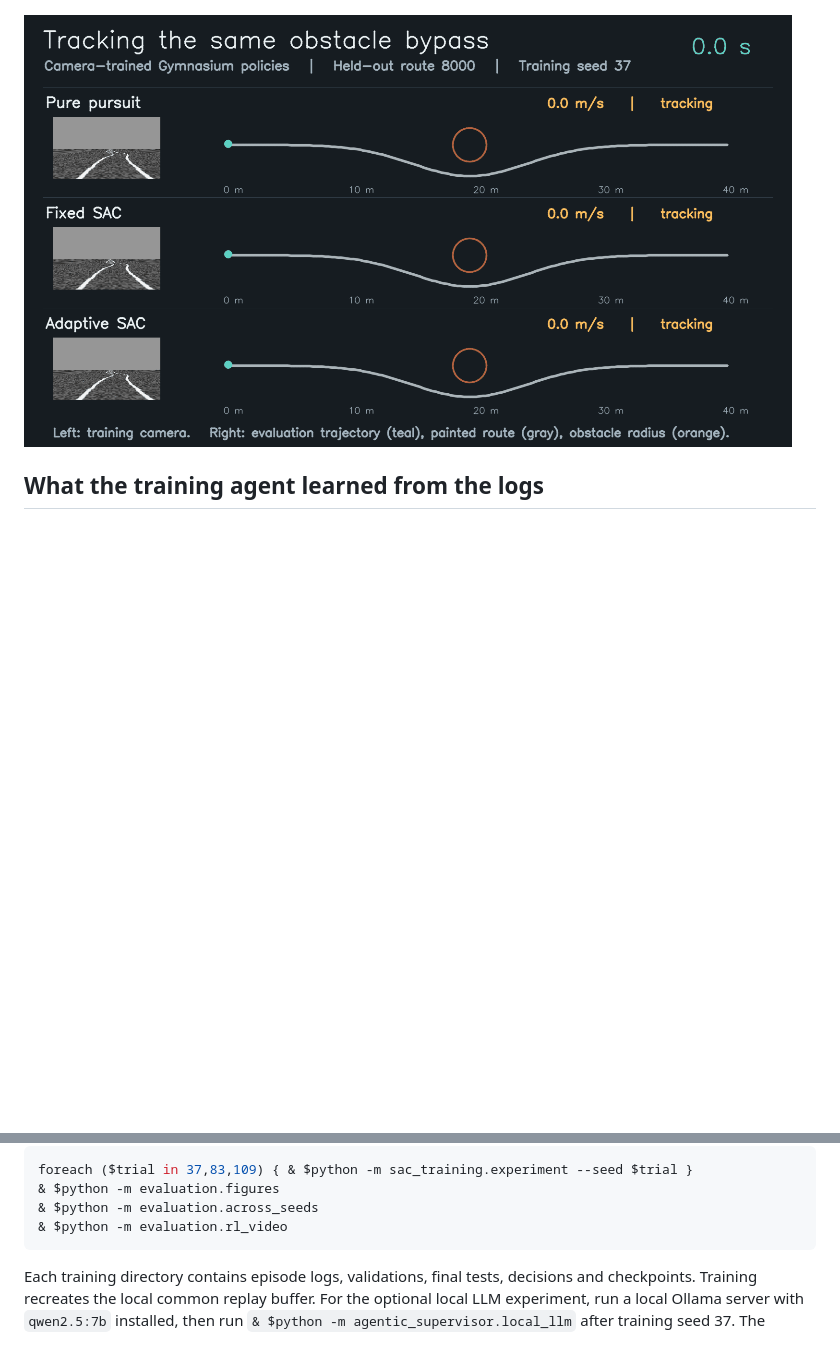
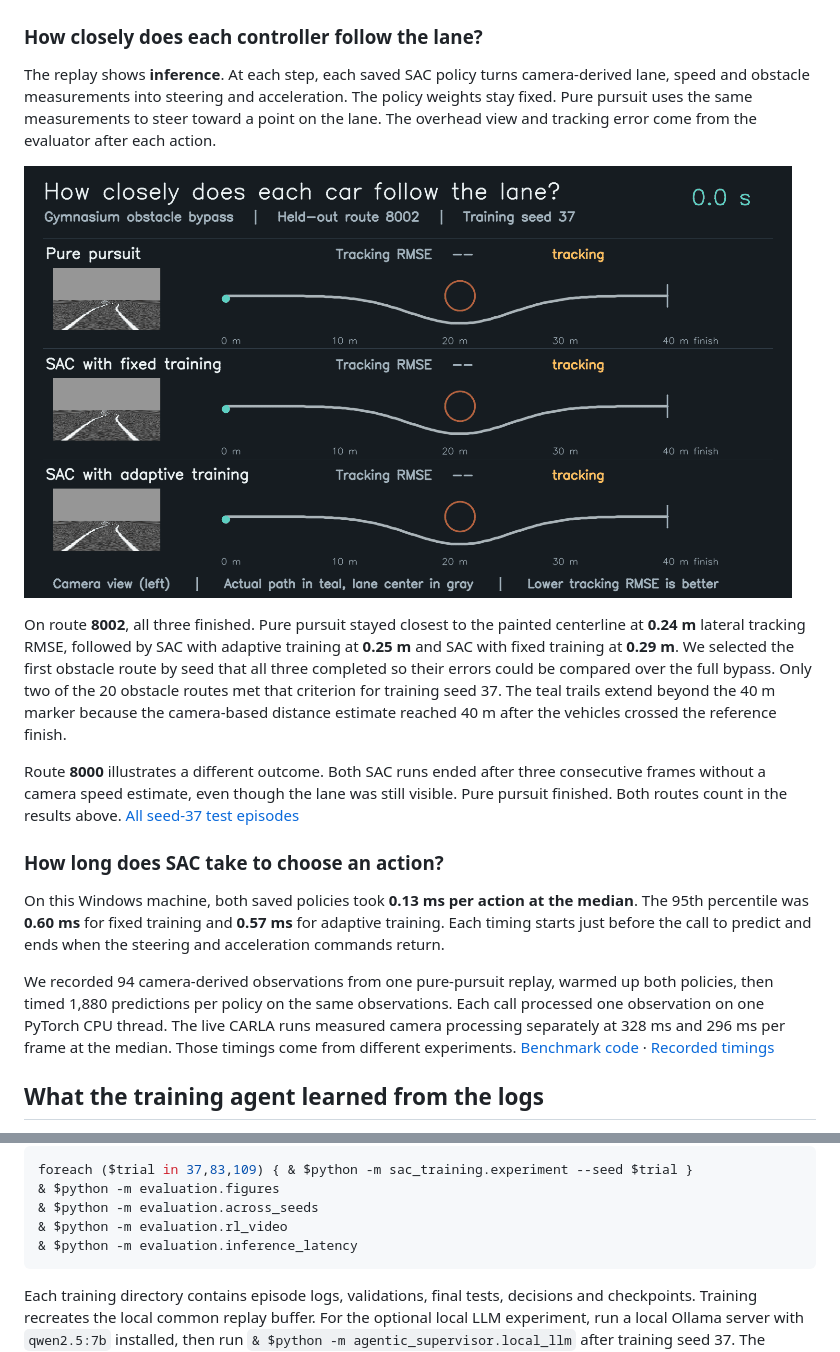
Before and after one commit to Nandhini1github/RL-SAC-Driving-Geometric-Vision, a Markdown page: README.md, 2 parts joined by grey strips. GitHub-like rendering; pictures changed too: results/media/controllers.gif; blank space fills up the shorter version.

Commit message:
Show full-route tracking errors and benchmark trained SAC policy latency

````diff
--- a/README.md
+++ b/README.md
@@ -80,7 +80,21 @@ Across the three seeds, SAC completed 21 more trials with fixed training than wi
 
 ![Training returns, validation completion and held-out tracking for seed 37](results/media/control.png)
 
-[![Pure pursuit, fixed SAC and adaptive SAC tracking the same held-out route.](results/media/controllers.gif)](https://nandhini1github.github.io/RL-SAC-Driving-Geometric-Vision/#comparison)
+### How closely does each controller follow the lane?
+
+The replay shows **inference**. At each step, each saved SAC policy turns camera-derived lane, speed and obstacle measurements into steering and acceleration. The policy weights stay fixed. Pure pursuit uses the same measurements to steer toward a point on the lane. The overhead view and tracking error come from the evaluator after each action.
+
+[![Three controllers completing a painted obstacle bypass with their running lateral tracking errors.](results/media/controllers.gif)](https://nandhini1github.github.io/RL-SAC-Driving-Geometric-Vision/#comparison)
+
+On route **8002**, all three finished. Pure pursuit stayed closest to the painted centerline at **0.24 m** lateral tracking RMSE, followed by SAC with adaptive training at **0.25 m** and SAC with fixed training at **0.29 m**. We selected the first obstacle route by seed that all three completed so their errors could be compared over the full bypass. Only two of the 20 obstacle routes met that criterion for training seed 37. The teal trails extend beyond the 40 m marker because the camera-based distance estimate reached 40 m after the vehicles crossed the reference finish.
+
+Route **8000** illustrates a different outcome. Both SAC runs ended after three consecutive frames without a camera speed estimate, even though the lane was still visible. Pure pursuit finished. Both routes count in the results above. [All seed-37 test episodes](results/control/heldout.csv)
+
+### How long does SAC take to choose an action?
+
+On this Windows machine, both saved policies took **0.13 ms per action at the median**. The 95th percentile was **0.60 ms** for fixed training and **0.57 ms** for adaptive training. Each timing starts just before the call to predict and ends when the steering and acceleration commands return.
+
+We recorded 94 camera-derived observations from one pure-pursuit replay, warmed up both policies, then timed 1,880 predictions per policy on the same observations. Each call processed one observation on one PyTorch CPU thread. The live CARLA runs measured camera processing separately at 328 ms and 296 ms per frame at the median. Those timings come from different experiments. [Benchmark code](evaluation/inference_latency.py) · [Recorded timings](results/inference_latency.json)
 
 ## What the training agent learned from the logs
 
@@ -171,6 +185,7 @@ foreach ($trial in 37,83,109) { & $python -m sac_training.experiment --seed $tri
 & $python -m evaluation.figures
 & $python -m evaluation.across_seeds
 & $python -m evaluation.rl_video
+& $python -m evaluation.inference_latency
 ```
 
 Each training directory contains episode logs, validations, final tests, decisions and checkpoints. Training recreates the local common replay buffer. For the optional local LLM experiment, run a local Ollama server with `qwen2.5:7b` installed, then run `& $python -m agentic_supervisor.local_llm` after training seed 37. The decision log identifies the source if the model is unavailable and the deterministic selector takes over.
````
Also changed, not shown: 5 other files.
